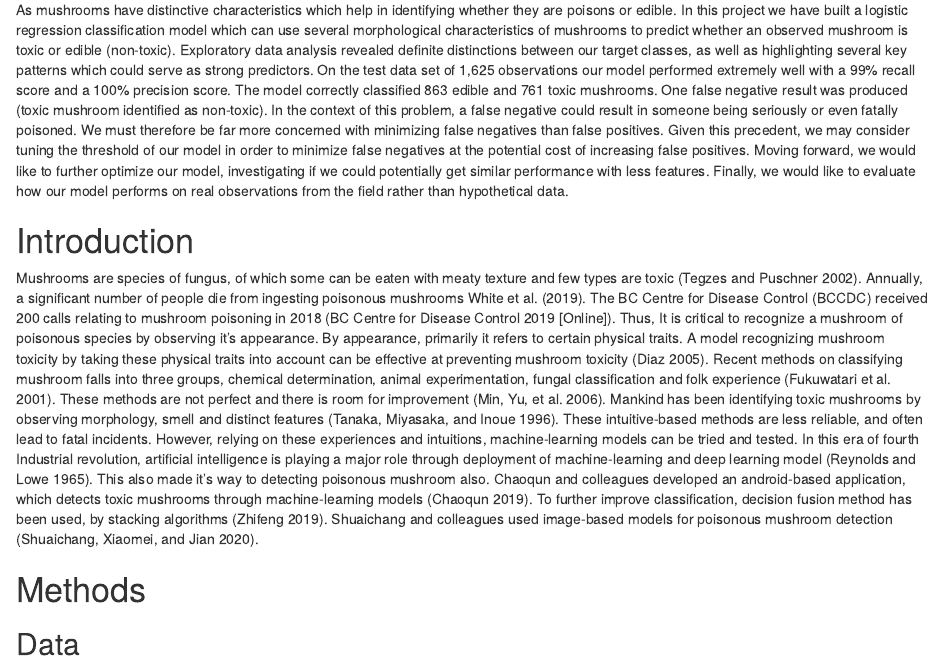
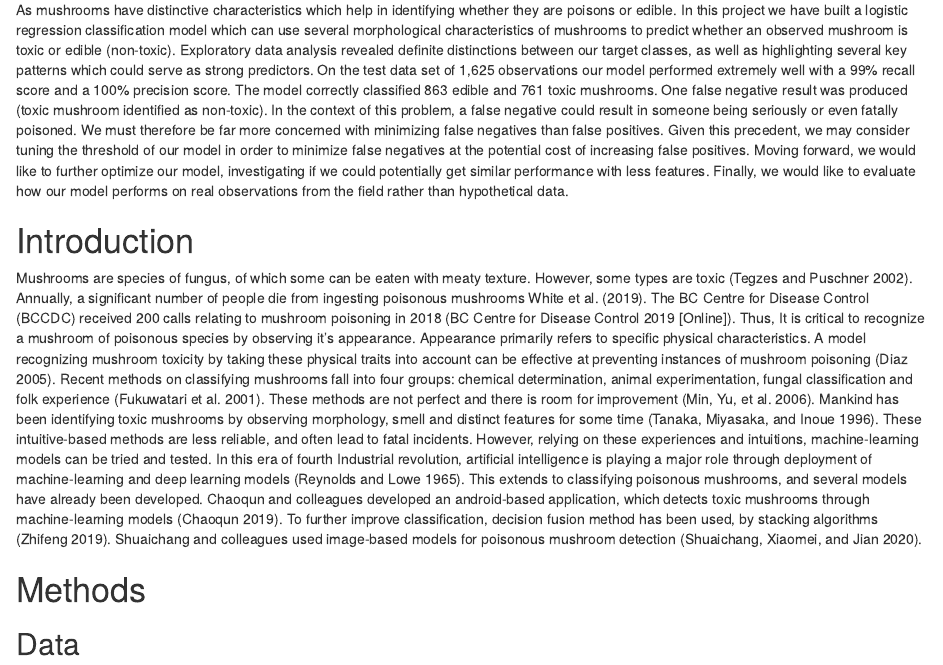
Before and after one commit to UBC-MDS/Poisonous_Mushroom_Predictor, an R Markdown document (doc/Poisonous_Mushroom_Predictor_Report.Rmd): the page in a window 1100 px wide, from 440 px down. Rendered offline with R 4.5, knitr and Pandoc, with nearby package versions.

Commit message:
Revised introduction section in report.Rmd file

```diff
--- a/doc/Poisonous_Mushroom_Predictor_Report.Rmd
+++ b/doc/Poisonous_Mushroom_Predictor_Report.Rmd
@@ -32,7 +32,7 @@ As mushrooms have distinctive characteristics which help in identifying whether
 
 # Introduction
 
-Mushrooms are species of fungus, of which some can be eaten with meaty texture and few types are toxic [@TEGZES2002397]. Annually, a significant number of people die from ingesting poisonous mushrooms [@lei2016mushroom, @white2019mushroom]. The BC Centre for Disease Control (BCCDC) received 200 calls relating to mushroom poisoning in 2018 [@bccdc_mush]. Thus, It is critical to recognize a mushroom of poisonous species by observing it's appearance. By appearance, primarily it refers to certain physical traits. A model recognizing mushroom toxicity by taking these physical traits into account can be effective at preventing mushroom toxicity [@diaz2005evolving]. Recent methods on classifying mushroom falls into three groups, chemical determination, animal experimentation, fungal classification and folk experience [@fukuwatari2001establishment]. These methods are not perfect and there is room for improvement [@min2006present]. Mankind has been identifying toxic mushrooms by observing morphology, smell and distinct features [@tanaka1996histopathological]. These intuitive-based methods are less reliable, and often lead to fatal incidents. However, relying on these experiences and intuitions, machine-learning models can be tried and tested. In this era of fourth Industrial revolution, artificial intelligence is playing a major role through deployment of machine-learning and deep learning model [@reynolds1965mushrooms]. This also made it's way to detecting poisonous mushroom also. Chaoqun and colleagues developed an android-based application, which detects toxic mushrooms through machine-learning models [@chaoqun]. To further improve classification, decision fusion method has been used, by stacking algorithms [@zhifeng]. Shuaichang and colleagues used image-based models for poisonous mushroom detection [@Shuaichang].
+Mushrooms are species of fungus, of which some can be eaten with meaty texture. However, some types are toxic [@TEGZES2002397]. Annually, a significant number of people die from ingesting poisonous mushrooms [@lei2016mushroom, @white2019mushroom]. The BC Centre for Disease Control (BCCDC) received 200 calls relating to mushroom poisoning in 2018 [@bccdc_mush]. Thus, It is critical to recognize a mushroom of poisonous species by observing it's appearance. Appearance primarily refers to specific physical characteristics. A model recognizing mushroom toxicity by taking these physical traits into account can be effective at preventing instances of mushroom poisoning [@diaz2005evolving]. Recent methods on classifying mushrooms fall into four groups: chemical determination, animal experimentation, fungal classification and folk experience [@fukuwatari2001establishment]. These methods are not perfect and there is room for improvement [@min2006present]. Mankind has been identifying toxic mushrooms by observing morphology, smell and distinct features for some time [@tanaka1996histopathological]. These intuitive-based methods are less reliable, and often lead to fatal incidents. However, relying on these experiences and intuitions, machine-learning models can be tried and tested. In this era of fourth Industrial revolution, artificial intelligence is playing a major role through deployment of machine-learning and deep learning models [@reynolds1965mushrooms]. This extends to classifying poisonous mushrooms, and several models have already been developed. Chaoqun and colleagues developed an android-based application, which detects toxic mushrooms through machine-learning models [@chaoqun]. To further improve classification, decision fusion method has been used, by stacking algorithms [@zhifeng]. Shuaichang and colleagues used image-based models for poisonous mushroom detection [@Shuaichang].
 
 # Methods
 
```
